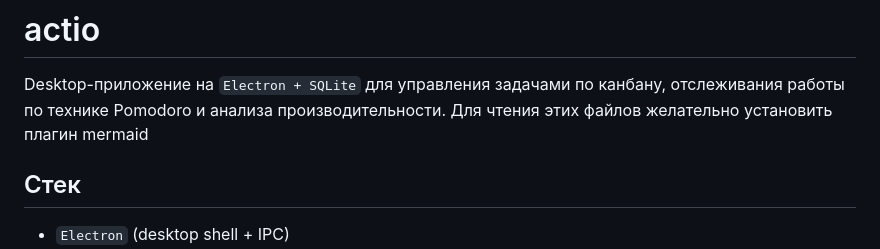
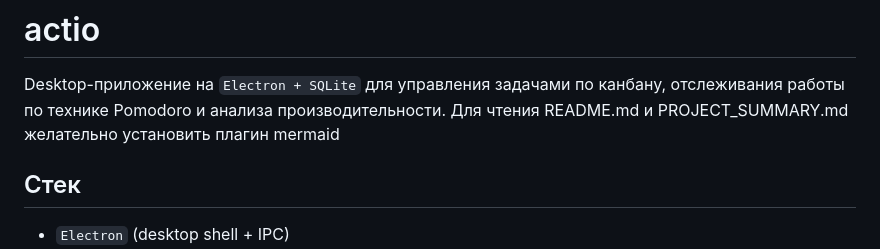
Before and after one commit to abanshin-an/actio, a Markdown page: README.md, the part around the change. GitHub-like rendering.

Commit message:
v1 fix docs

```diff
--- a/README.md
+++ b/README.md
@@ -1,7 +1,7 @@
 # actio
 
 Desktop-приложение на `Electron + SQLite` для управления задачами по канбану, отслеживания работы по технике Pomodoro и анализа производительности.
-Для чтения этих файлов желательно установить плагин mermaid
+Для чтения README.md и PROJECT_SUMMARY.md желательно установить плагин mermaid
 
 ## Стек
 
```
